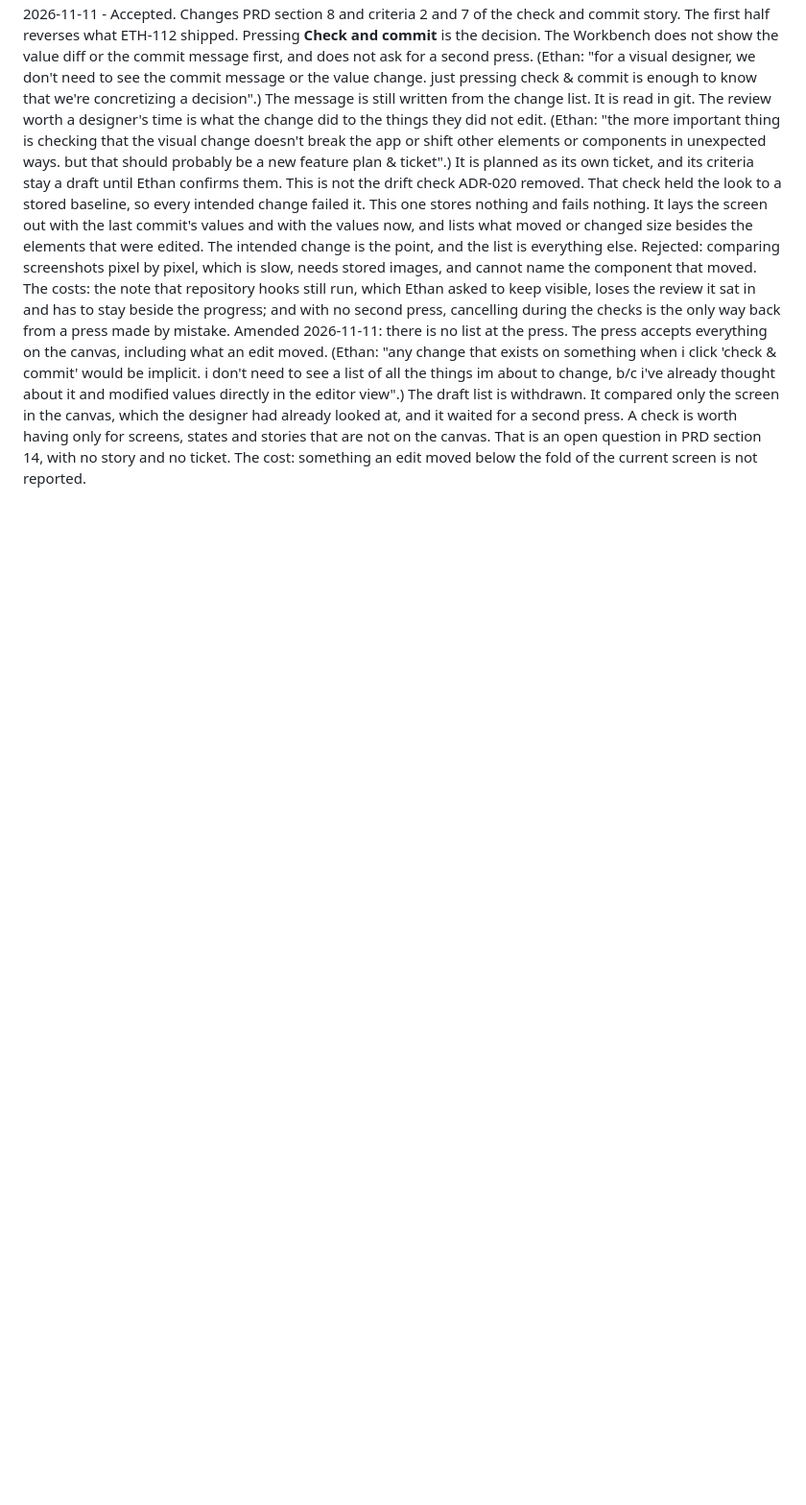
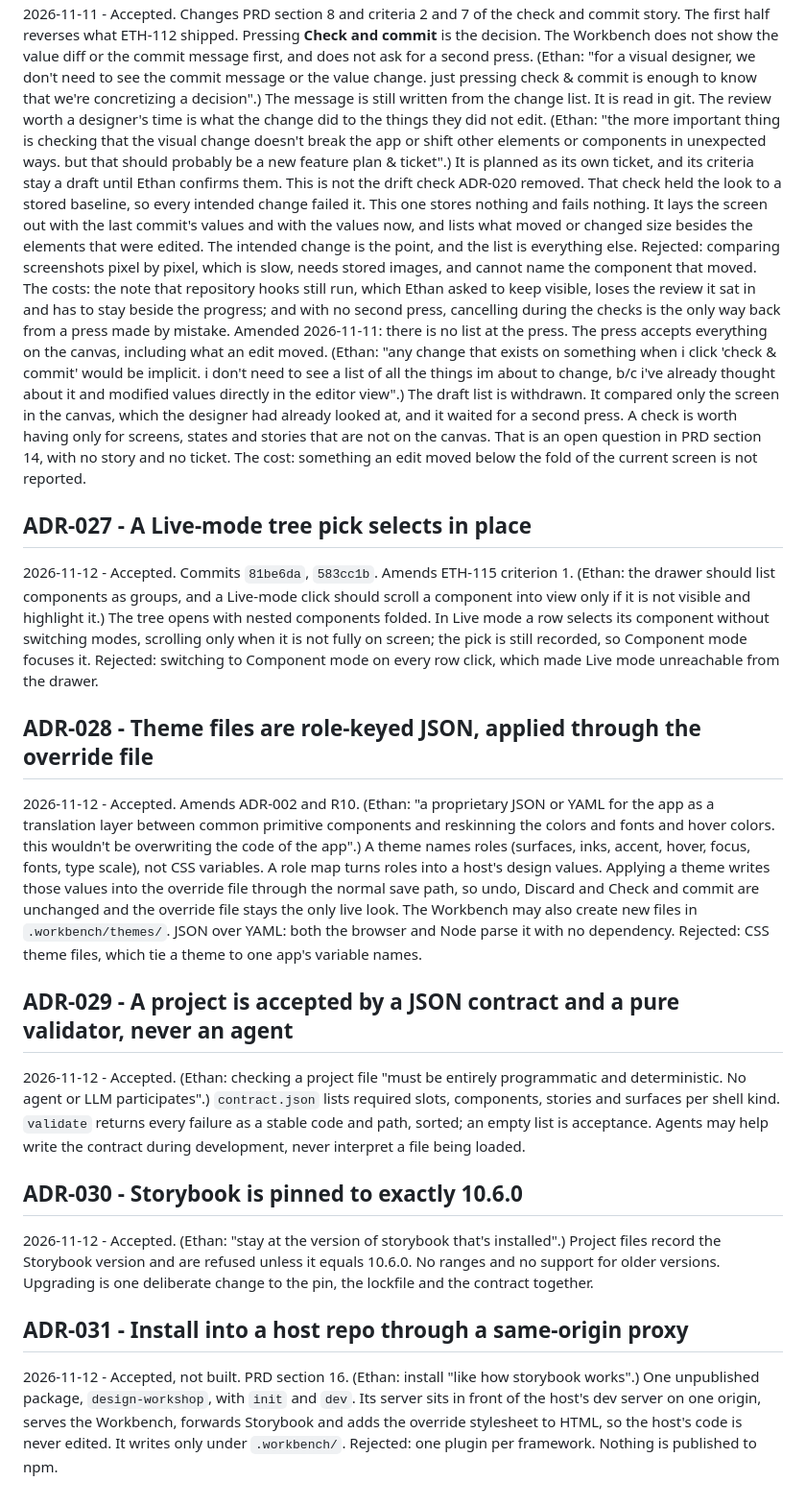
Before and after one commit to mite404/design-workshop, a Markdown page: docs/adr.md, the part around the change. Shown at 96% size. GitHub-like rendering; blank space fills up the shorter version.

Commit message:
docs: record decisions as ADR-027 to ADR-031
- Live-mode tree pick, role-keyed JSON themes, the deterministic
  project contract, the Storybook 10.6.0 pin and the install proxy
- Record Ethan's answers in PRD section 16: no npm publishing, the
  package name, and that init never edits host components

Amp-Thread-ID: https://ampcode.com/threads/T-01a1ce51-ec2c-73cf-9b63-a2eb9f40442b
Co-authored-by: Amp <amp@ampcode.com>

```diff
--- a/docs/adr.md
+++ b/docs/adr.md
@@ -271,3 +271,51 @@ looked at, and it waited for a second press. A check is worth having only for sc
 and stories that are not on the canvas. That is an open question in PRD section 14, with no
 story and no ticket. The cost: something an edit moved below the fold of the current screen is
 not reported.
+
+## ADR-027 - A Live-mode tree pick selects in place
+
+2026-11-12 - Accepted. Commits `81be6da`, `583cc1b`. Amends ETH-115 criterion 1.
+(Ethan: the drawer should list components as groups, and a Live-mode click should scroll a
+component into view only if it is not visible and highlight it.) The tree opens with nested
+components folded. In Live mode a row selects its component without switching modes, scrolling
+only when it is not fully on screen; the pick is still recorded, so Component mode focuses it.
+Rejected: switching to Component mode on every row click, which made Live mode unreachable from
+the drawer.
+
+## ADR-028 - Theme files are role-keyed JSON, applied through the override file
+
+2026-11-12 - Accepted. Amends ADR-002 and R10.
+(Ethan: "a proprietary JSON or YAML for the app as a translation layer between common
+primitive components and reskinning the colors and fonts and hover colors. this wouldn't be
+overwriting the code of the app".) A theme names roles (surfaces, inks, accent, hover, focus,
+fonts, type scale), not CSS variables. A role map turns roles into a host's design values.
+Applying a theme writes those values into the override file through the normal save path, so
+undo, Discard and Check and commit are unchanged and the override file stays the only live
+look. The Workbench may also create new files in `.workbench/themes/`. JSON over YAML: both
+the browser and Node parse it with no dependency. Rejected: CSS theme files, which tie a theme
+to one app's variable names.
+
+## ADR-029 - A project is accepted by a JSON contract and a pure validator, never an agent
+
+2026-11-12 - Accepted.
+(Ethan: checking a project file "must be entirely programmatic and deterministic. No agent or
+LLM participates".) `contract.json` lists required slots, components, stories and surfaces per
+shell kind. `validate` returns every failure as a stable code and path, sorted; an empty list
+is acceptance. Agents may help write the contract during development, never interpret a file
+being loaded.
+
+## ADR-030 - Storybook is pinned to exactly 10.6.0
+
+2026-11-12 - Accepted. (Ethan: "stay at the version of storybook that's installed".)
+Project files record the Storybook version and are refused unless it equals 10.6.0. No ranges
+and no support for older versions. Upgrading is one deliberate change to the pin, the lockfile
+and the contract together.
+
+## ADR-031 - Install into a host repo through a same-origin proxy
+
+2026-11-12 - Accepted, not built. PRD section 16.
+(Ethan: install "like how storybook works".) One unpublished package, `design-workshop`, with
+`init` and `dev`. Its server sits in front of the host's dev server on one origin, serves the
+Workbench, forwards Storybook and adds the override stylesheet to HTML, so the host's code is
+never edited. It writes only under `.workbench/`. Rejected: one plugin per framework. Nothing
+is published to npm.
```
Also changed, not shown: docs/prd.md (+8 -5 lines).
